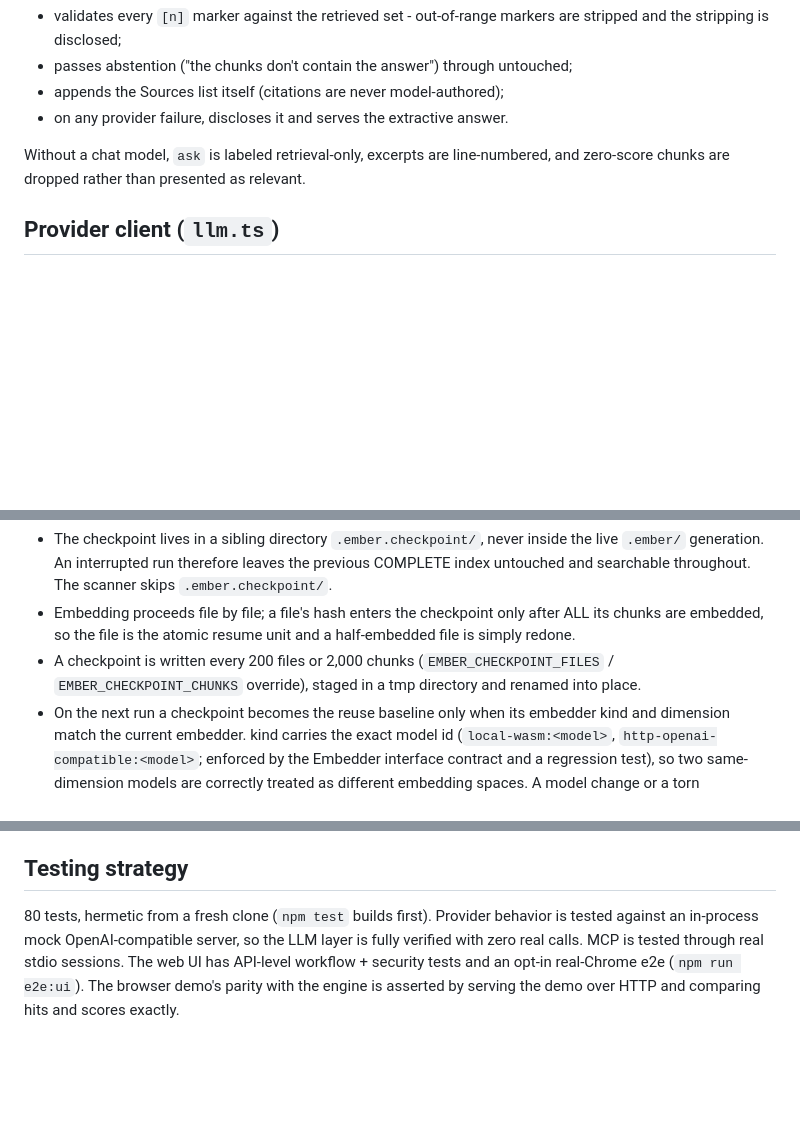
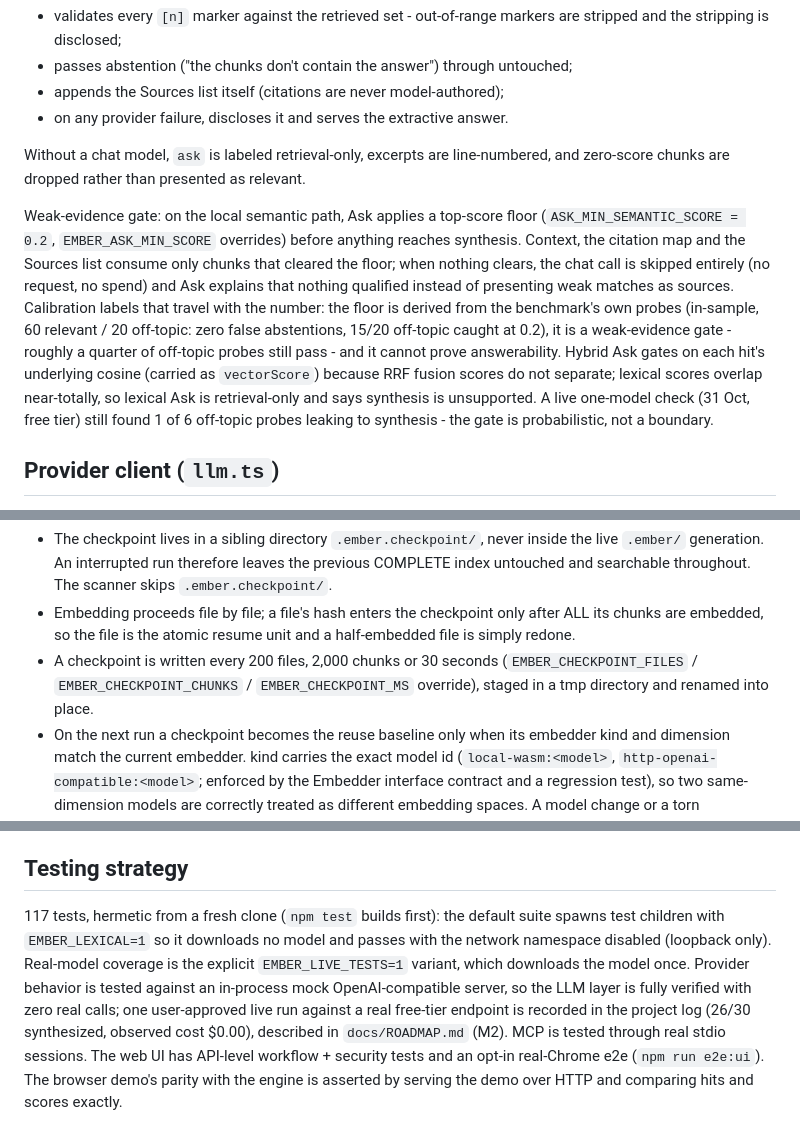
Before and after one commit to dp177/ember, a Markdown page: docs/ARCHITECTURE.md, 3 parts joined by grey strips. Drawn GitHub-style; blank space fills up the shorter version.

```diff
--- a/docs/ARCHITECTURE.md
+++ b/docs/ARCHITECTURE.md
@@ -135,6 +135,23 @@ Without a chat model, `ask` is labeled retrieval-only, excerpts are
 line-numbered, and zero-score chunks are dropped rather than presented as
 relevant.
 
+Weak-evidence gate: on the local semantic path, Ask applies a top-score
+floor (`ASK_MIN_SEMANTIC_SCORE = 0.2`, `EMBER_ASK_MIN_SCORE` overrides)
+before anything reaches synthesis. Context, the citation map and the
+Sources list consume only chunks that cleared the floor; when nothing
+clears, the chat call is skipped entirely (no request, no spend) and Ask
+explains that nothing qualified instead of presenting weak matches as
+sources. Calibration labels that travel with the number: the floor is
+derived from the benchmark's own probes (in-sample, 60 relevant /
+20 off-topic: zero false abstentions, 15/20 off-topic caught at 0.2), it
+is a weak-evidence gate - roughly a quarter of off-topic probes still
+pass - and it cannot prove answerability. Hybrid Ask gates on each hit's
+underlying cosine (carried as `vectorScore`) because RRF fusion scores do
+not separate; lexical scores overlap near-totally, so lexical Ask is
+retrieval-only and says synthesis is unsupported. A live one-model check
+(31 Oct, free tier) still found 1 of 6 off-topic probes leaking to
+synthesis - the gate is probabilistic, not a boundary.
+
 ## Provider client (`llm.ts`)
 
 One `LlmClient` for chat + embeddings: 60s timeout, a single retry with 1s
@@ -205,9 +222,10 @@ Indexing now checkpoints progress and a rerun resumes it:
 - Embedding proceeds file by file; a file's hash enters the checkpoint
   only after ALL its chunks are embedded, so the file is the atomic
   resume unit and a half-embedded file is simply redone.
-- A checkpoint is written every 200 files or 2,000 chunks
-  (`EMBER_CHECKPOINT_FILES` / `EMBER_CHECKPOINT_CHUNKS` override), staged
-  in a tmp directory and renamed into place.
+- A checkpoint is written every 200 files, 2,000 chunks or 30 seconds
+  (`EMBER_CHECKPOINT_FILES` / `EMBER_CHECKPOINT_CHUNKS` /
+  `EMBER_CHECKPOINT_MS` override), staged in a tmp directory and renamed
+  into place.
 - On the next run a checkpoint becomes the reuse baseline only when its
   embedder kind and dimension match the current embedder. kind carries
   the exact model id (`local-wasm:<model>`, `http-openai-compatible:<model>`;
@@ -229,9 +247,15 @@ Indexing now checkpoints progress and a rerun resumes it:
 
 ## Testing strategy
 
-80 tests, hermetic from a fresh clone (`npm test` builds first). Provider
-behavior is tested against an in-process mock OpenAI-compatible server, so
-the LLM layer is fully verified with zero real calls. MCP is tested through
+117 tests, hermetic from a fresh clone (`npm test` builds first): the
+default suite spawns test children with `EMBER_LEXICAL=1` so it downloads
+no model and passes with the network namespace disabled (loopback only).
+Real-model coverage is the explicit `EMBER_LIVE_TESTS=1` variant, which
+downloads the model once. Provider behavior is tested against an
+in-process mock OpenAI-compatible server, so the LLM layer is fully
+verified with zero real calls; one user-approved live run against a real
+free-tier endpoint is recorded in the project log (26/30 synthesized,
+observed cost $0.00), described in `docs/ROADMAP.md` (M2). MCP is tested through
 real stdio sessions. The web UI has API-level workflow + security tests and
 an opt-in real-Chrome e2e (`npm run e2e:ui`). The browser demo's parity with
 the engine is asserted by serving the demo over HTTP and comparing hits and
```
Also changed, not shown: docs/ROADMAP.md (+22 -8 lines).
